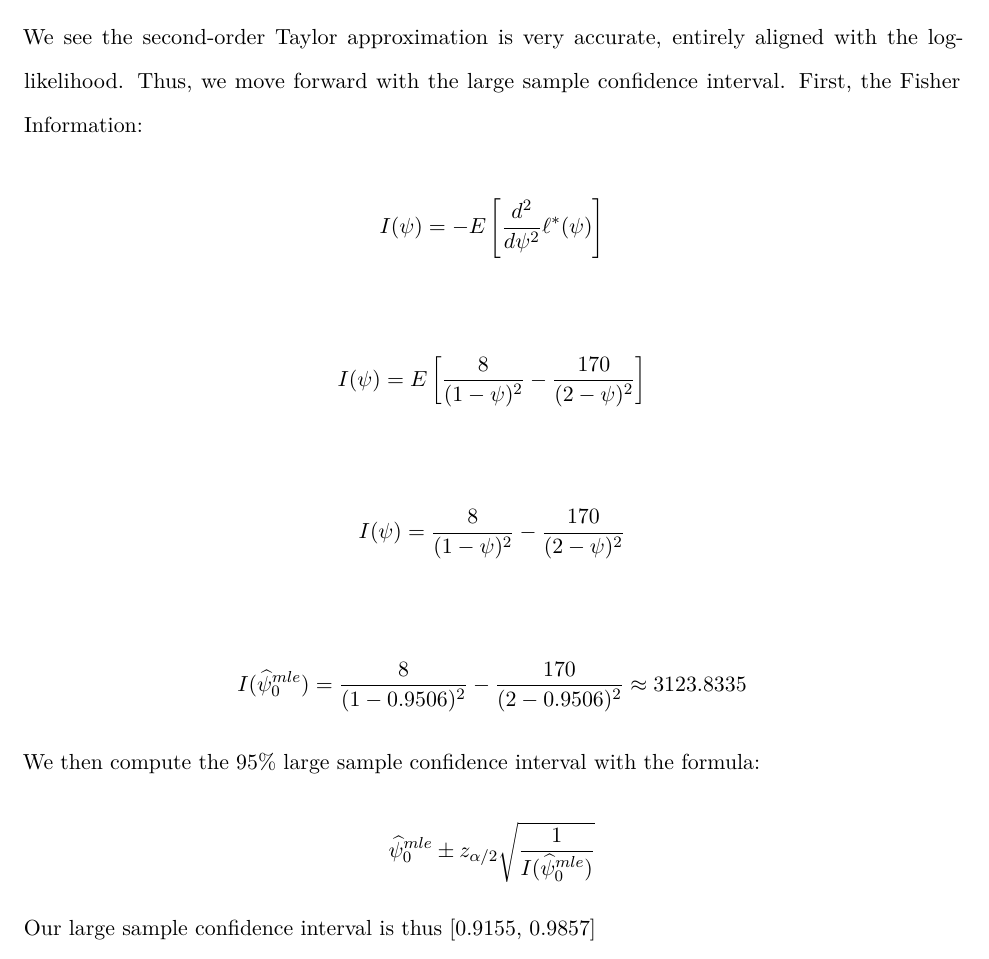
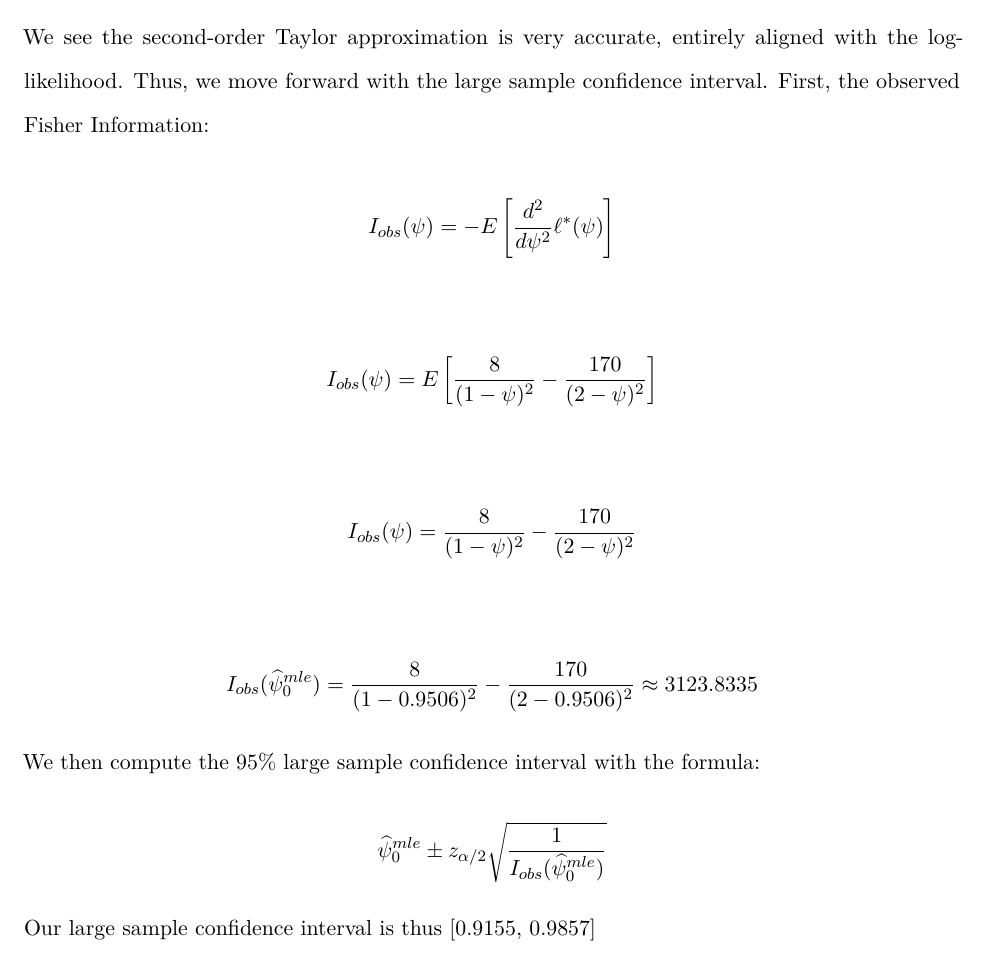
Before and after one commit to Kev-Ji/Pfizer-Bayes, an R Markdown document (Pfizer Statistical Methodology.rmd): part of page 5 of 7, cut so that both start at the same text. Rendered offline with R 4.5, knitr and Pandoc, then LaTeX, with nearby package versions; some code elsewhere in the file could not run offline.

Commit message:
error on I_{obs} corrected

````diff
--- a/Pfizer Statistical Methodology.rmd
+++ b/Pfizer Statistical Methodology.rmd
@@ -104,15 +104,15 @@ plot(ml_psi) +
   x = expression(psi))
 ```
 
-We see the second-order Taylor approximation is very accurate, entirely aligned with the log-likelihood. Thus, we move forward with the large sample confidence interval. First, the Fisher Information:
+We see the second-order Taylor approximation is very accurate, entirely aligned with the log-likelihood. Thus, we move forward with the large sample confidence interval. First, the observed Fisher Information:
 
-$$I(\psi) = - E \left[ \frac{d^2}{d\psi^2} \ell^\ast(\psi)\right]$$
-$$I(\psi) = E \left[ \frac{8}{(1-\psi)^2} - \frac{170}{(2-\psi)^2} \right]$$
-$$I(\psi) = \frac{8}{(1-\psi)^2} - \frac{170}{(2-\psi)^2}$$
-$$I(\widehat{\psi}_0^{mle}) = \frac{8}{(1-0.9506)^2} - \frac{170}{(2-0.9506)^2} \approx 3123.8335$$
+$$I_{obs}(\psi) = - E \left[ \frac{d^2}{d\psi^2} \ell^\ast(\psi)\right]$$
+$$I_{obs}(\psi) = E \left[ \frac{8}{(1-\psi)^2} - \frac{170}{(2-\psi)^2} \right]$$
+$$I_{obs}(\psi) = \frac{8}{(1-\psi)^2} - \frac{170}{(2-\psi)^2}$$
+$$I_{obs}(\widehat{\psi}_0^{mle}) = \frac{8}{(1-0.9506)^2} - \frac{170}{(2-0.9506)^2} \approx 3123.8335$$
 
 We then compute the 95\% large sample confidence interval with the formula:
-$$\widehat{\psi}_0^{mle} \pm z_{\alpha/2}\sqrt{\frac{1}{I(\widehat{\psi}_0^{mle})}}$$
+$$\widehat{\psi}_0^{mle} \pm z_{\alpha/2}\sqrt{\frac{1}{I_{obs}(\widehat{\psi}_0^{mle})}}$$
 
 ```{r label = "likelihoodCI", echo = F, results = 'hide'}
 
````
